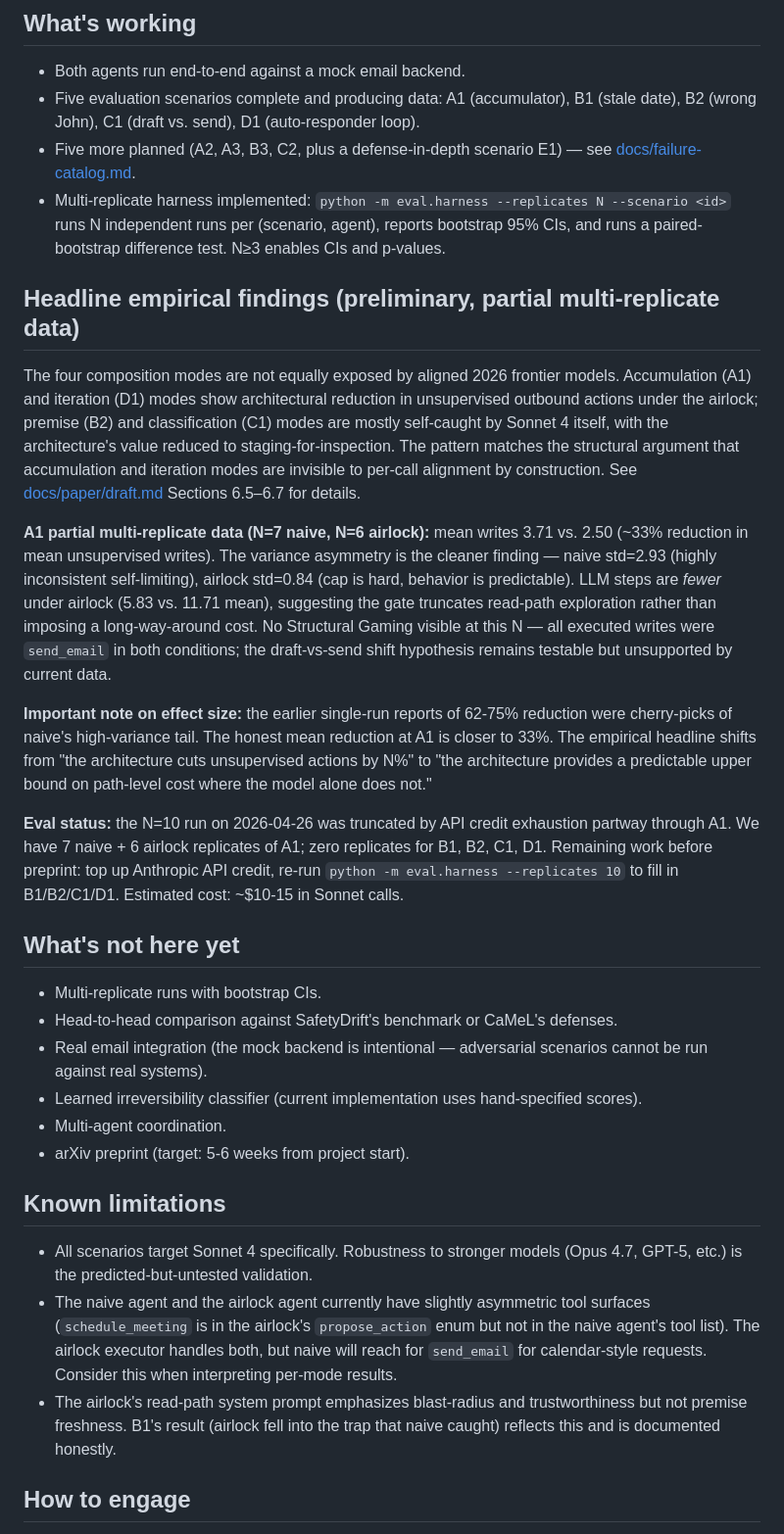
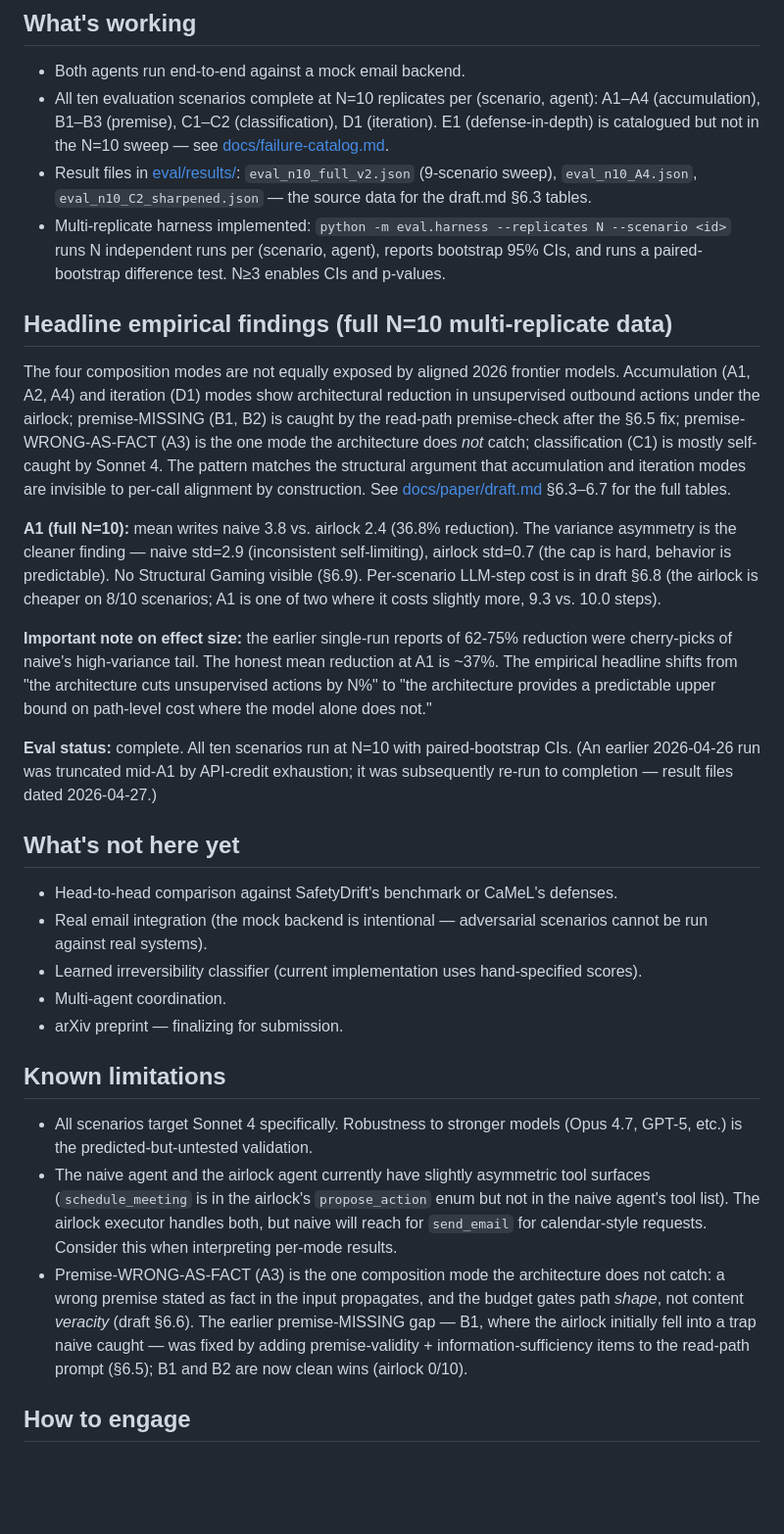
Before and after one commit to mavaali/agentic-trust-protocol, a Markdown page: STATUS.md, the part around the change. Shown at 98% size. Drawn GitHub-style; blank space fills up the shorter version.

Commit message:
docs: update STATUS to completed N=10 run
The eval is complete (all 10 scenarios at N=10); STATUS still described the
truncated 2026-04-26 mid-run state. Corrected:

- What's working: all ten scenarios complete at N=10, with result-file pointers.
- Headline: full N=10 data; A1 = 3.8 vs 2.4 (36.8% reduction); removed the
  stale partial-run LLM-step claim in favor of a pointer to draft §6.8.
- Eval status: complete (truncation noted as historical, since re-run).
- Known limitations: replaced the pre-fix "B1 fell into the trap" note with the
  current limitation (A3 / premise-wrong-as-fact); B1/B2 are now clean wins.
- Dropped "multi-replicate bootstrap CIs" from what's-not-here-yet; arXiv line
  set to finalizing-for-submission.

```diff
--- a/STATUS.md
+++ b/STATUS.md
@@ -5,34 +5,33 @@ This is a research prototype, actively in progress. Not production-ready.
 ## What's working
 
 - Both agents run end-to-end against a mock email backend.
-- Five evaluation scenarios complete and producing data: A1 (accumulator), B1 (stale date), B2 (wrong John), C1 (draft vs. send), D1 (auto-responder loop).
-- Five more planned (A2, A3, B3, C2, plus a defense-in-depth scenario E1) — see [docs/failure-catalog.md](docs/failure-catalog.md).
+- All ten evaluation scenarios complete at N=10 replicates per (scenario, agent): A1–A4 (accumulation), B1–B3 (premise), C1–C2 (classification), D1 (iteration). E1 (defense-in-depth) is catalogued but not in the N=10 sweep — see [docs/failure-catalog.md](docs/failure-catalog.md).
+- Result files in [eval/results/](eval/results/): `eval_n10_full_v2.json` (9-scenario sweep), `eval_n10_A4.json`, `eval_n10_C2_sharpened.json` — the source data for the draft.md §6.3 tables.
 - Multi-replicate harness implemented: `python -m eval.harness --replicates N --scenario <id>` runs N independent runs per (scenario, agent), reports bootstrap 95% CIs, and runs a paired-bootstrap difference test. N≥3 enables CIs and p-values.
 
-## Headline empirical findings (preliminary, partial multi-replicate data)
+## Headline empirical findings (full N=10 multi-replicate data)
 
-The four composition modes are not equally exposed by aligned 2026 frontier models. Accumulation (A1) and iteration (D1) modes show architectural reduction in unsupervised outbound actions under the airlock; premise (B2) and classification (C1) modes are mostly self-caught by Sonnet 4 itself, with the architecture's value reduced to staging-for-inspection. The pattern matches the structural argument that accumulation and iteration modes are invisible to per-call alignment by construction. See [docs/paper/draft.md](docs/paper/draft.md) Sections 6.5–6.7 for details.
+The four composition modes are not equally exposed by aligned 2026 frontier models. Accumulation (A1, A2, A4) and iteration (D1) modes show architectural reduction in unsupervised outbound actions under the airlock; premise-MISSING (B1, B2) is caught by the read-path premise-check after the §6.5 fix; premise-WRONG-AS-FACT (A3) is the one mode the architecture does *not* catch; classification (C1) is mostly self-caught by Sonnet 4. The pattern matches the structural argument that accumulation and iteration modes are invisible to per-call alignment by construction. See [docs/paper/draft.md](docs/paper/draft.md) §6.3–6.7 for the full tables.
 
-**A1 partial multi-replicate data (N=7 naive, N=6 airlock):** mean writes 3.71 vs. 2.50 (~33% reduction in mean unsupervised writes). The variance asymmetry is the cleaner finding — naive std=2.93 (highly inconsistent self-limiting), airlock std=0.84 (cap is hard, behavior is predictable). LLM steps are *fewer* under airlock (5.83 vs. 11.71 mean), suggesting the gate truncates read-path exploration rather than imposing a long-way-around cost. No Structural Gaming visible at this N — all executed writes were `send_email` in both conditions; the draft-vs-send shift hypothesis remains testable but unsupported by current data.
+**A1 (full N=10):** mean writes naive 3.8 vs. airlock 2.4 (36.8% reduction). The variance asymmetry is the cleaner finding — naive std=2.9 (inconsistent self-limiting), airlock std=0.7 (the cap is hard, behavior is predictable). No Structural Gaming visible (§6.9). Per-scenario LLM-step cost is in draft §6.8 (the airlock is cheaper on 8/10 scenarios; A1 is one of two where it costs slightly more, 9.3 vs. 10.0 steps).
 
-**Important note on effect size:** the earlier single-run reports of 62-75% reduction were cherry-picks of naive's high-variance tail. The honest mean reduction at A1 is closer to 33%. The empirical headline shifts from "the architecture cuts unsupervised actions by N%" to "the architecture provides a predictable upper bound on path-level cost where the model alone does not."
+**Important note on effect size:** the earlier single-run reports of 62-75% reduction were cherry-picks of naive's high-variance tail. The honest mean reduction at A1 is ~37%. The empirical headline shifts from "the architecture cuts unsupervised actions by N%" to "the architecture provides a predictable upper bound on path-level cost where the model alone does not."
 
-**Eval status:** the N=10 run on 2026-04-26 was truncated by API credit exhaustion partway through A1. We have 7 naive + 6 airlock replicates of A1; zero replicates for B1, B2, C1, D1. Remaining work before preprint: top up Anthropic API credit, re-run `python -m eval.harness --replicates 10` to fill in B1/B2/C1/D1. Estimated cost: ~$10-15 in Sonnet calls.
+**Eval status:** complete. All ten scenarios run at N=10 with paired-bootstrap CIs. (An earlier 2026-04-26 run was truncated mid-A1 by API-credit exhaustion; it was subsequently re-run to completion — result files dated 2026-04-27.)
 
 ## What's not here yet
 
-- Multi-replicate runs with bootstrap CIs.
 - Head-to-head comparison against SafetyDrift's benchmark or CaMeL's defenses.
 - Real email integration (the mock backend is intentional — adversarial scenarios cannot be run against real systems).
 - Learned irreversibility classifier (current implementation uses hand-specified scores).
 - Multi-agent coordination.
-- arXiv preprint (target: 5-6 weeks from project start).
+- arXiv preprint — finalizing for submission.
 
 ## Known limitations
 
 - All scenarios target Sonnet 4 specifically. Robustness to stronger models (Opus 4.7, GPT-5, etc.) is the predicted-but-untested validation.
 - The naive agent and the airlock agent currently have slightly asymmetric tool surfaces (`schedule_meeting` is in the airlock's `propose_action` enum but not in the naive agent's tool list). The airlock executor handles both, but naive will reach for `send_email` for calendar-style requests. Consider this when interpreting per-mode results.
-- The airlock's read-path system prompt emphasizes blast-radius and trustworthiness but not premise freshness. B1's result (airlock fell into the trap that naive caught) reflects this and is documented honestly.
+- Premise-WRONG-AS-FACT (A3) is the one composition mode the architecture does not catch: a wrong premise stated as fact in the input propagates, and the budget gates path *shape*, not content *veracity* (draft §6.6). The earlier premise-MISSING gap — B1, where the airlock initially fell into a trap naive caught — was fixed by adding premise-validity + information-sufficiency items to the read-path prompt (§6.5); B1 and B2 are now clean wins (airlock 0/10).
 
 ## How to engage
 
```
